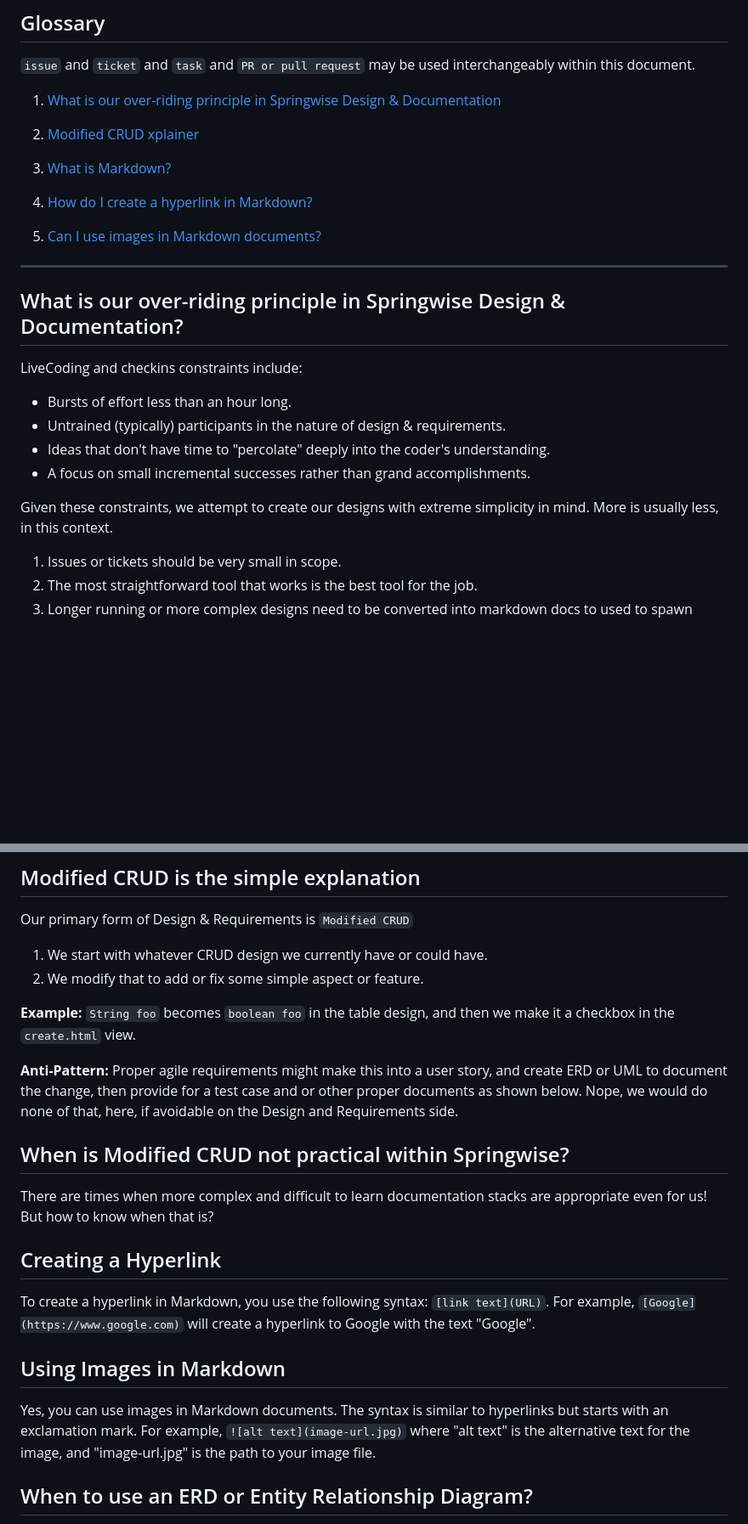
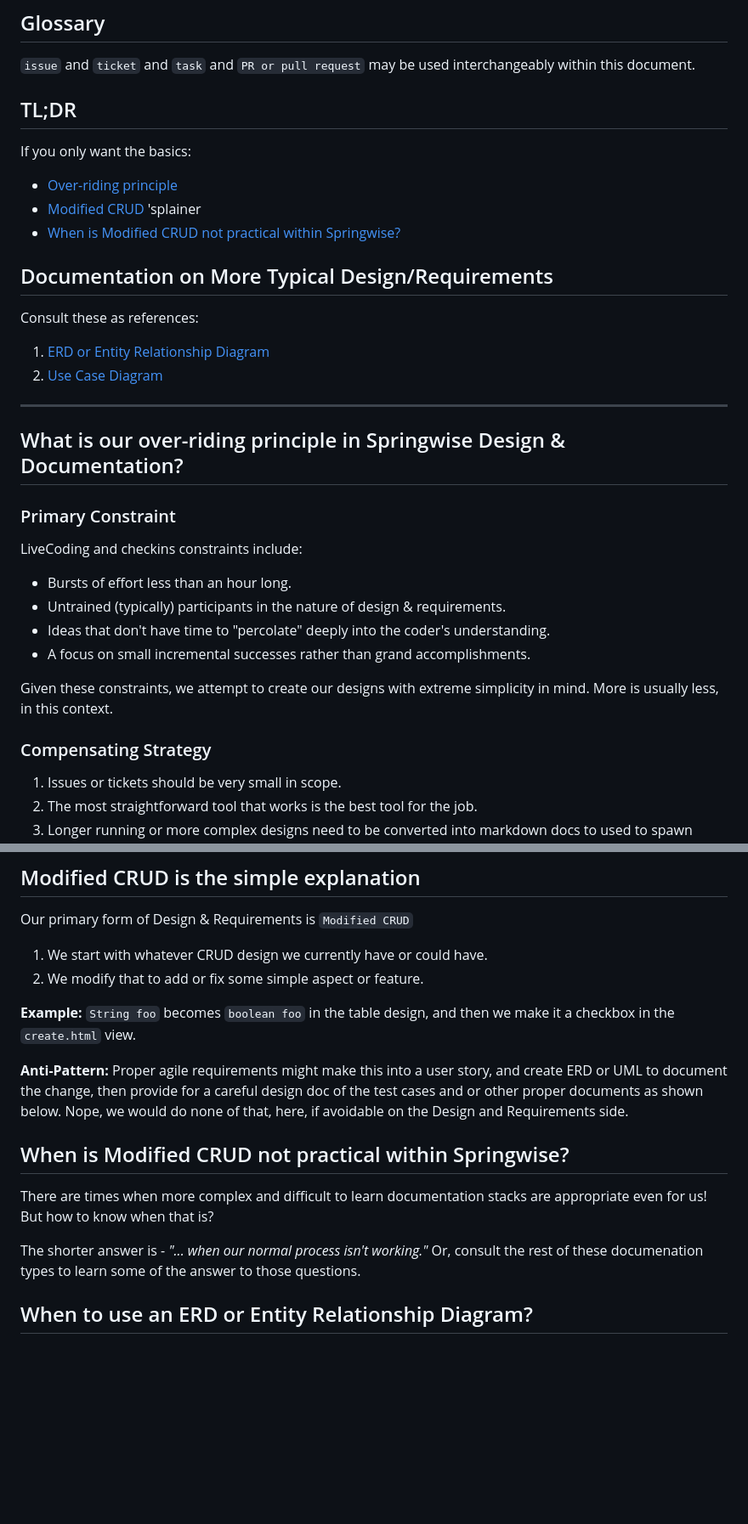
Before and after one commit to CodersCampus/cp, a Markdown page: docs/DESIGN_REQS_FAQ.md, 2 parts joined by grey strips. Shown: that part at 85% size. Rendered like a GitHub page; blank space fills up the shorter version.

```diff
--- a/docs/DESIGN_REQS_FAQ.md
+++ b/docs/DESIGN_REQS_FAQ.md
@@ -4,18 +4,29 @@
 
 `issue` and `ticket` and `task` and `PR or pull request` may be used interchangeably within this document.
 
-1. [What is our over-riding principle in Springwise Design & Documentation](#what-is-our-over-riding-principle-in-springwise-design--documentation)
-1. [Modified CRUD xplainer](#modified-crud-is-the-simple-explanation)
+## TL;DR
 
-1. [What is Markdown?](#Modified-CRUD-is-the-simple-explanation)
-2. [How do I create a hyperlink in Markdown?](#creating-a-hyperlink)
-3. [Can I use images in Markdown documents?](#using-images-in-markdown)
+If you only want the basics:
+
+- [Over-riding principle](#what-is-our-over-riding-principle-in-springwise-design--documentation)
+- [Modified CRUD](#modified-crud-is-the-simple-explanation) 'splainer
+- [When is Modified CRUD not practical within Springwise?](#when-is-modified-crud-not-practical-within-springwise)
+
+## Documentation on More Typical Design/Requirements
+
+Consult these as references:
+
+1. [ERD or Entity Relationship Diagram](#when-to-use-an-erd-or-entity-relationship-diagram)
+2. [Use Case Diagram](#when-to-use-a-use-case-diagram)
+
 
 ---
 
 
 
 ## What is our over-riding principle in Springwise Design & Documentation?
+
+### Primary Constraint
 LiveCoding and checkins constraints include:
 - Bursts of effort less than an hour long.
 - Untrained (typically) participants in the nature of design & requirements.
@@ -23,6 +34,8 @@ LiveCoding and checkins constraints include:
 - A focus on small incremental successes rather than grand accomplishments.
 
 Given these constraints, we attempt to create our designs with extreme simplicity in mind. More is usually less, in this context.
+
+### Compensating Strategy
 
 1. Issues or tickets should be very small in scope.
 2. The most straightforward tool that works is the best tool for the job.
@@ -40,19 +53,13 @@ Our primary form of Design & Requirements is `Modified CRUD`
 **Example:**
 `String foo` becomes `boolean foo` in the table design, and then we make it a checkbox in the `create.html` view.
 
-**Anti-Pattern:** Proper agile requirements might make this into a user story, and create ERD or UML to document the change, then provide for a test case and or other proper documents as shown below. Nope, we would do none of that, here, if avoidable on the Design and Requirements side.
+**Anti-Pattern:** Proper agile requirements might make this into a user story, and create ERD or UML to document the change, then provide for a careful design doc of the test cases and or other proper documents as shown below. Nope, we would do none of that, here, if avoidable on the Design and Requirements side.
 
 ## When is Modified CRUD not practical within Springwise?
 
 There are times when more complex and difficult to learn documentation stacks are appropriate even for us! But how to know when that is?
 
-
-
-## Creating a Hyperlink
-To create a hyperlink in Markdown, you use the following syntax: `[link text](URL)`. For example, `[Google](https://www.google.com)` will create a hyperlink to Google with the text "Google".
-
-## Using Images in Markdown
-Yes, you can use images in Markdown documents. The syntax is similar to hyperlinks but starts with an exclamation mark. For example, `![alt text](image-url.jpg)` where "alt text" is the alternative text for the image, and "image-url.jpg" is the path to your image file.
+The shorter answer is - _"... when our normal process isn't working."_ Or, consult the rest of these documenation types to learn some of the answer to those questions.
 
 ## When to use an ERD or Entity Relationship Diagram?
 
```
Also changed, not shown: other parts of docs/DESIGN_REQS_FAQ.md (+23 -3 lines), docs/images/wireframe.jpg (added).
